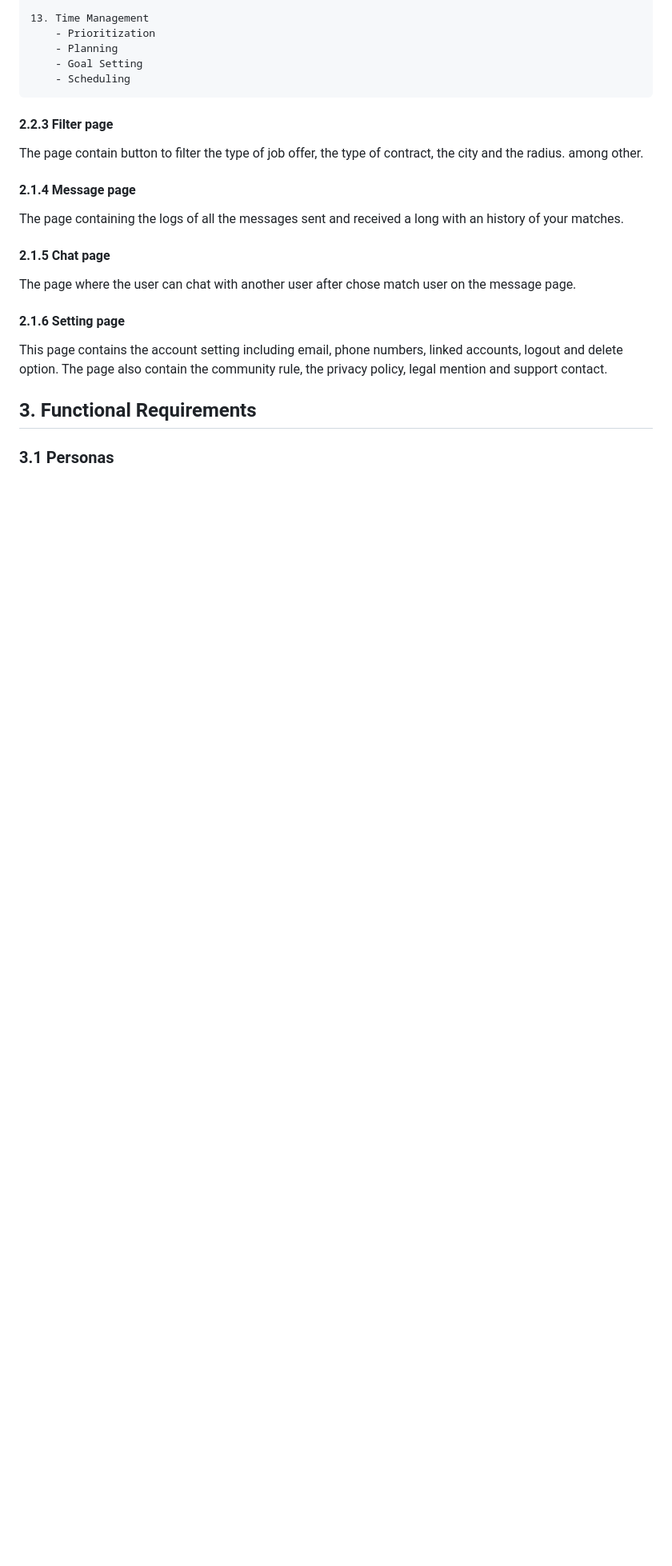
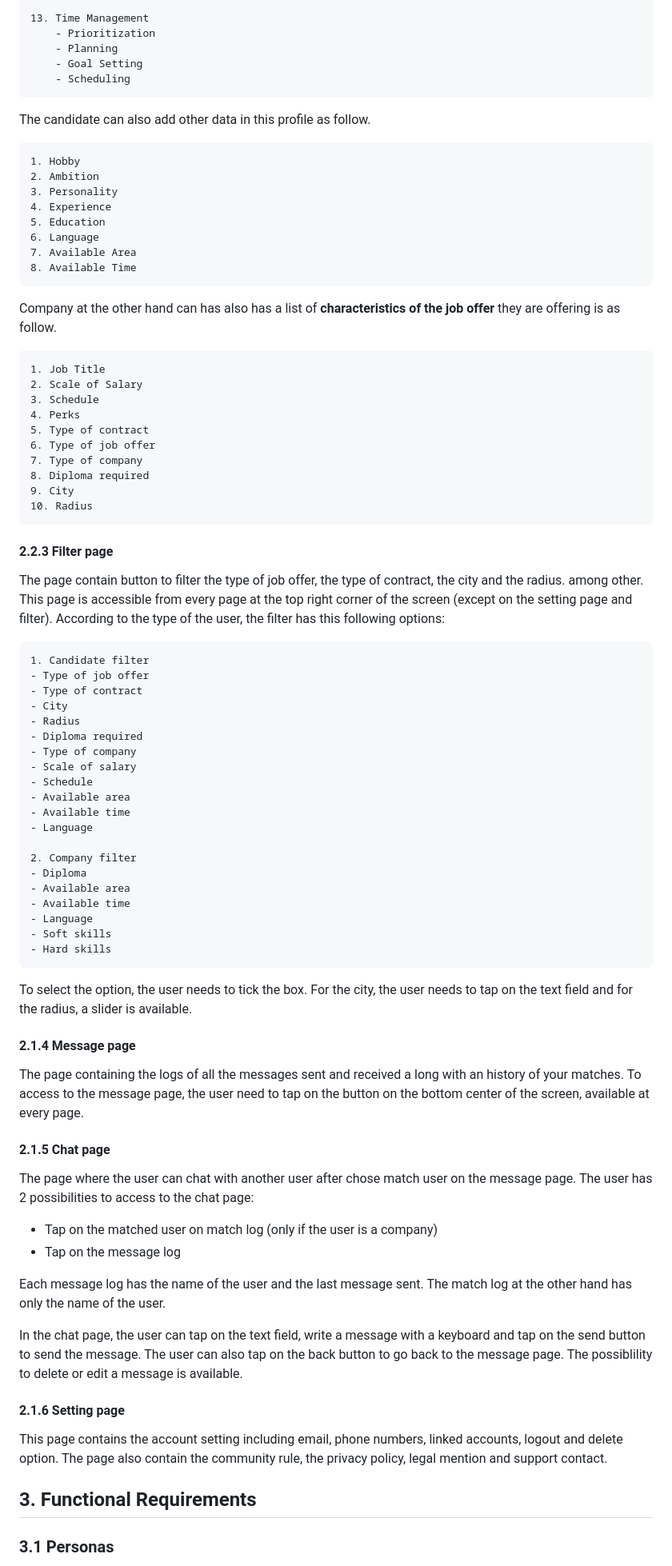
Before and after one commit to algosup/2023-2024-project-5-flutter-team-5, a Markdown page: documents/Specification/FunctionalSpecification.md, the part around the change printed below. Shown: that part at 80% size. Rendered like a GitHub page; blank space fills up the shorter version.

Commit message:
Update FunctionalSpecification.md
update the pages solution

```diff
--- a/documents/Specification/FunctionalSpecification.md
+++ b/documents/Specification/FunctionalSpecification.md
@@ -215,18 +224,80 @@ The list of softskill is as follow:
         - Goal Setting
         - Scheduling
 
+
+The candidate can also add other data in this profile as follow.
+
+	1. Hobby
+	2. Ambition
+	3. Personality
+	4. Experience
+	5. Education
+	6. Language
+	7. Available Area
+	8. Available Time
+
+
+Company at the other hand can has also has a list of **characteristics of the job offer** they are offering is as follow.
+
+	1. Job Title
+	2. Scale of Salary
+	3. Schedule
+	4. Perks
+	5. Type of contract
+	6. Type of job offer
+	7. Type of company
+	8. Diploma required
+	9. City
+	10. Radius
+
+
 #### 2.2.3 Filter page
-The page contain button to filter the type of job offer, the type of contract, the city and the radius. among other.
+The page contain button to filter the type of job offer, the type of contract, the city and the radius. among other. This page is accessible from every page at the top right corner of the screen (except on the setting page and filter).
+According to the type of the user, the filter has this following options:
+
+    1. Candidate filter
+	- Type of job offer
+	- Type of contract
+	- City
+	- Radius
+	- Diploma required
+	- Type of company
+	- Scale of salary
+	- Schedule
+	- Available area
+	- Available time
+	- Language
+
+    2. Company filter
+    - Diploma
+	- Available area
+	- Available time
+	- Language
+	- Soft skills
+	- Hard skills
+
+To select the option, the user needs to tick the box.
+For the city, the user needs to tap on the text field and for the radius, a slider is available.
+
+
 
 #### 2.1.4 Message page
-The page containing the logs of all the messages sent and received a long with an history of your matches.
+The page containing the logs of all the messages sent and received a long with an history of your matches. To access to the message page, the user need to tap on the button on the bottom center of the screen, available at every page.
+
+
 
 #### 2.1.5 Chat page
 The page where the user can chat with another user after chose match user on the message page.
+The user has 2 possibilities to access to the chat page:
+- Tap on the matched user on match log (only if the user is a company)
+- Tap on the message log
+
+Each message log has the name of the user and the last message sent. The match log at the other hand has only the name of the user.
+
+In the chat page, the user can tap on the text field, write a message with a keyboard and tap on the send button to send the message. The user can also tap on the back button to go back to the message page. The possiblility to delete or edit a message is available.
 
 #### 2.1.6 Setting page
 This page contains the account setting including email, phone numbers, linked accounts, logout and delete option. The page also contain the community rule, the privacy policy, legal mention and support contact.
-
 
 ## 3. Functional Requirements
 
```
Also changed, not shown: other parts of documents/Specification/FunctionalSpecification.md (+11 -2 lines).
